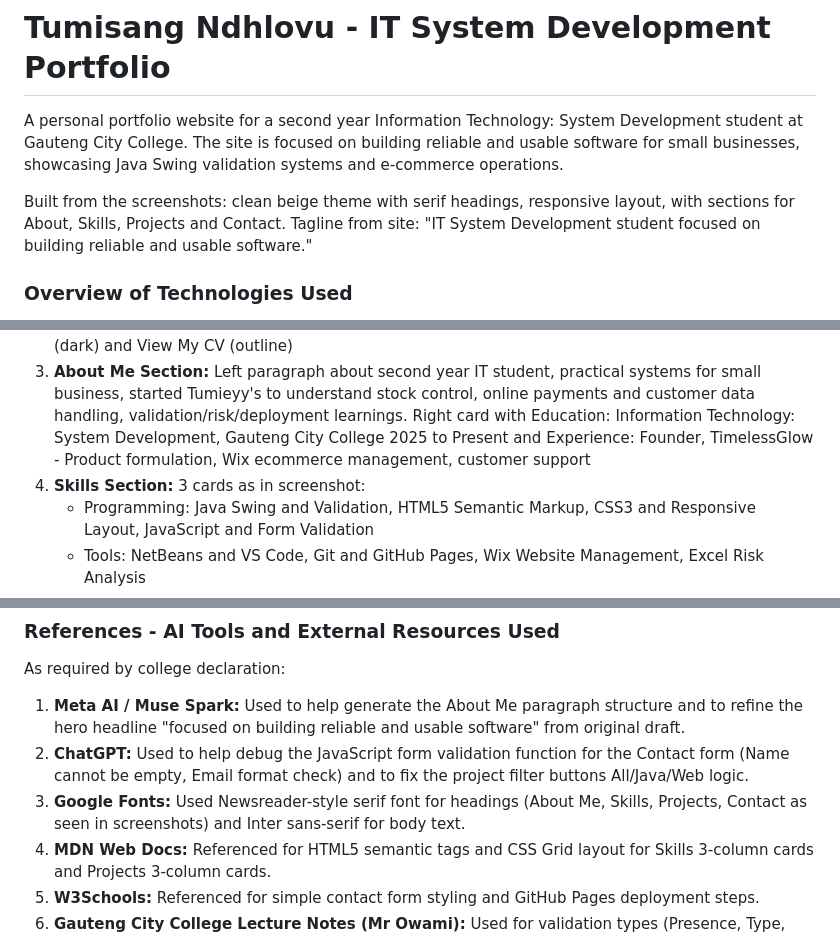
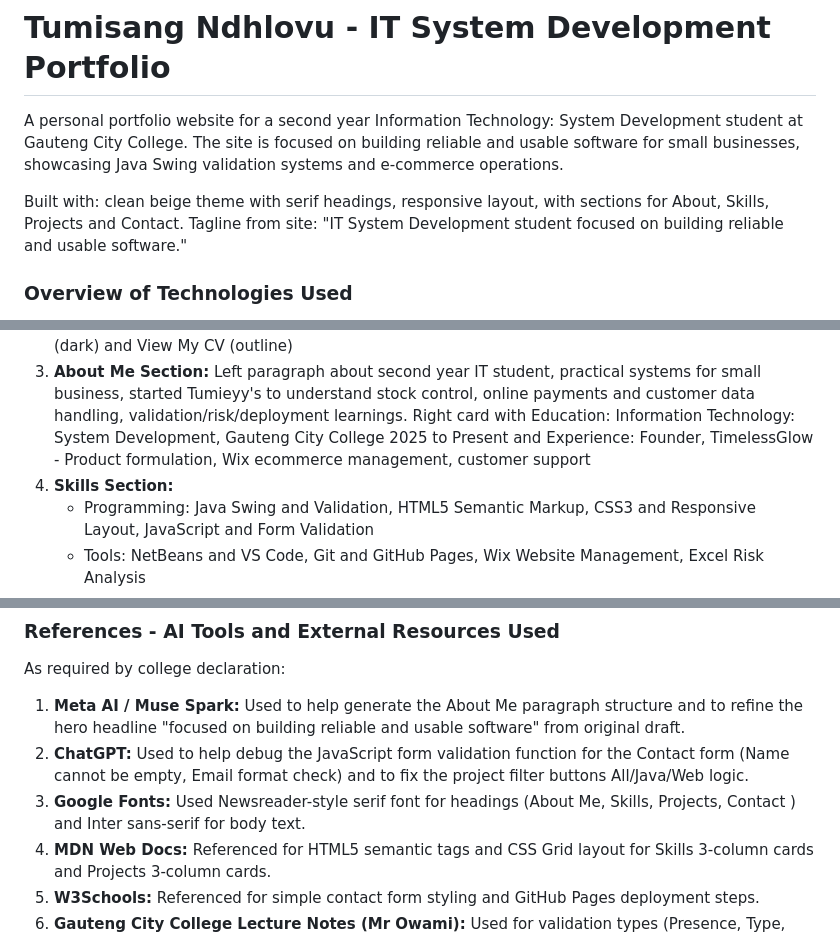
Before and after one commit to tumieyndlovuu/My-Portfolio, a Markdown page: README.md, 3 parts joined by grey strips. Rendered like a GitHub page.

Commit message:
Clarify technologies and structure in README
Updated the README to clarify the technologies used and the structure of the portfolio website.

```diff
--- a/README.md
+++ b/README.md
@@ -2,7 +2,7 @@
 
 A personal portfolio website for a second year Information Technology: System Development student at Gauteng City College. The site is focused on building reliable and usable software for small businesses, showcasing Java Swing validation systems and e-commerce operations.
 
-Built from the screenshots: clean beige theme with serif headings, responsive layout, with sections for About, Skills, Projects and Contact. Tagline from site: "IT System Development student focused on building reliable and usable software."
+Built with: clean beige theme with serif headings, responsive layout, with sections for About, Skills, Projects and Contact. Tagline from site: "IT System Development student focused on building reliable and usable software."
 
 ### Overview of Technologies Used
 - **HTML5:** Semantic markup - header, sections for Home/About/Skills/Projects/Contact, cards and forms as seen in screenshots
@@ -16,7 +16,7 @@ Built from the screenshots: clean beige theme with serif headings, responsive la
 1.  **Navigation Bar:** Fixed top bar with brand "Tumisang Ndhlovu" left and links right: Home, About, Skills, Projects, Contact
 2.  **Hero Section:** Kicker "GAUTENG CITY COLLEGE SECOND YEAR", large headline "IT System Development student focused on building reliable and usable software.", sub-text "I am Tumisang based in Glen Austin. I work with Java, web development and small business systems. I currently build TimelessGlow, a skincare and ice cream ecommerce concept." + 2 buttons: View Projects (dark) and View My CV (outline)
 3.  **About Me Section:** Left paragraph about second year IT student, practical systems for small business, started Tumieyy's to understand stock control, online payments and customer data handling, validation/risk/deployment learnings. Right card with Education: Information Technology: System Development, Gauteng City College 2025 to Present and Experience: Founder, TimelessGlow - Product formulation, Wix ecommerce management, customer support
-4.  **Skills Section:** 3 cards as in screenshot:
+4.  **Skills Section:**
     - Programming: Java Swing and Validation, HTML5 Semantic Markup, CSS3 and Responsive Layout, JavaScript and Form Validation
     - Tools: NetBeans and VS Code, Git and GitHub Pages, Wix Website Management, Excel Risk Analysis
     - Strengths: Input Validation Design, Risk Management Planning, Clean Documentation, Customer Focused Support
@@ -31,7 +31,7 @@ As required by college declaration:
 
 1.  **Meta AI / Muse Spark:** Used to help generate the About Me paragraph structure and to refine the hero headline "focused on building reliable and usable software" from original draft.
 2.  **ChatGPT:** Used to help debug the JavaScript form validation function for the Contact form (Name cannot be empty, Email format check) and to fix the project filter buttons All/Java/Web logic.
-3.  **Google Fonts:** Used Newsreader-style serif font for headings (About Me, Skills, Projects, Contact as seen in screenshots) and Inter sans-serif for body text.
+3.  **Google Fonts:** Used Newsreader-style serif font for headings (About Me, Skills, Projects, Contact ) and Inter sans-serif for body text.
 4.  **MDN Web Docs:** Referenced for HTML5 semantic tags and CSS Grid layout for Skills 3-column cards and Projects 3-column cards.
 5.  **W3Schools:** Referenced for simple contact form styling and GitHub Pages deployment steps.
 6.  **Gauteng City College Lecture Notes (Mr Owami):** Used for validation types (Presence, Type, Length, Range, Format for SA ID 13 digits) implemented in Advanced Data Validation Form and for Risk Management 8 risks + EMV + 5x5 heat map template.
```
